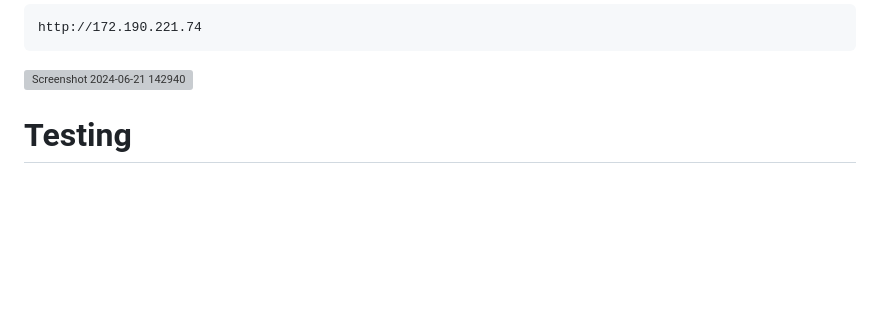
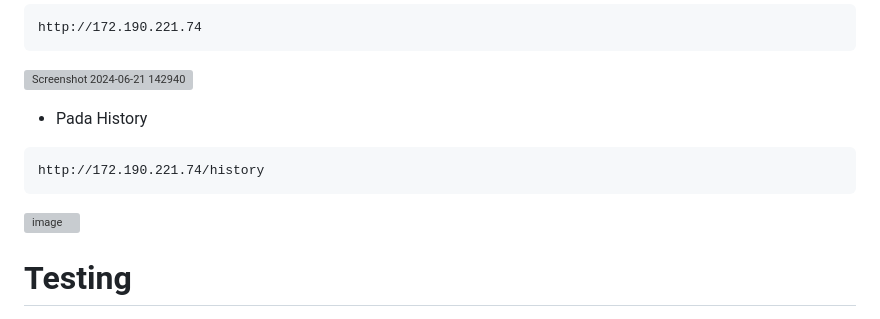
Before and after one commit to rzkirmdhani/FP-TKA, a Markdown page: README.md, the part around the change. Drawn GitHub-style; blank space fills up the shorter version; grey boxes are pictures that could not be loaded.

Commit message:
Update README frontend-History

````diff
--- a/README.md
+++ b/README.md
@@ -309,6 +309,11 @@ Pada final project saat ini kami menggunakan Load Balancer milik Azure.
 http://172.190.221.74
 ```
 ![Screenshot 2024-06-21 142940](https://github.com/rzkirmdhani/FP-TKA/assets/141987387/19c1516f-718c-4563-a7b0-a954c4488ed4)
+* Pada History
+```
+http://172.190.221.74/history
+```
+![image](https://github.com/rzkirmdhani/FP-TKA/assets/141987387/4d1c1811-0ca3-4b8f-a4cf-912751c97b2a)
 
 
 # Testing
````
